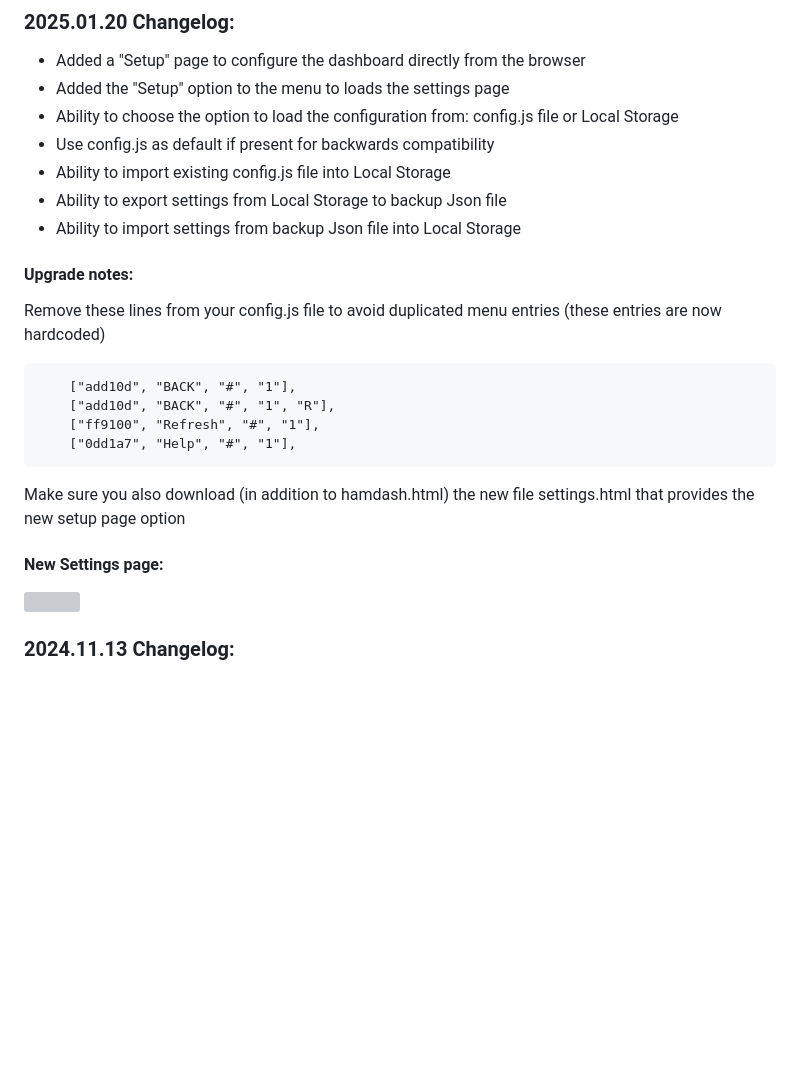
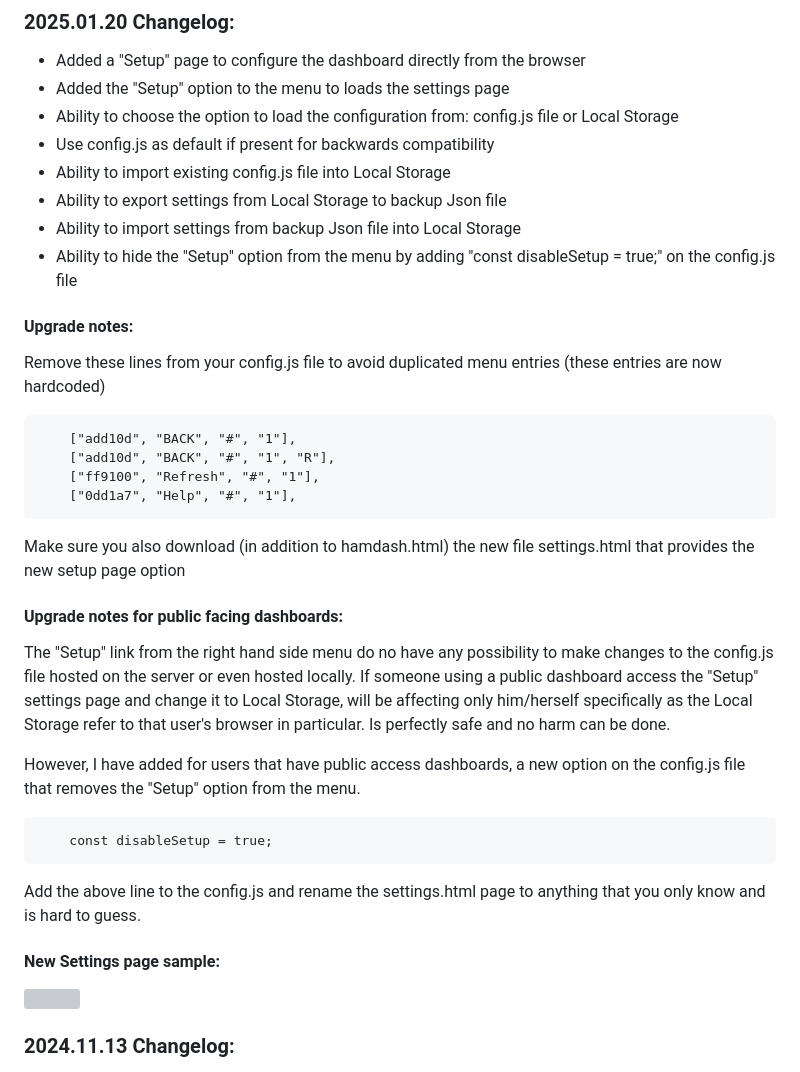
Before and after one commit to VA3HDL/hamdashboard, a Markdown page: README.md, the part around the change. Drawn GitHub-style; blank space fills up the shorter version; grey boxes are pictures that could not be loaded.

Commit message:
Updated readme with new information

```diff
--- a/README.md
+++ b/README.md
@@ -135,6 +135,7 @@ Check the updated demos too!
 - Ability to import existing config.js file into Local Storage
 - Ability to export settings from Local Storage to backup Json file
 - Ability to import settings from backup Json file into Local Storage
+- Ability to hide the "Setup" option from the menu by adding "const disableSetup = true;" on the config.js file
 
 #### Upgrade notes:
 
@@ -147,7 +148,19 @@ Remove these lines from your config.js file to avoid duplicated menu entries (th
 
 Make sure you also download (in addition to hamdash.html) the new file settings.html that provides the new setup page option
 
-#### New Settings page:
+#### Upgrade notes for public facing dashboards:
+
+The "Setup" link from the right hand side menu do no have any possibility to make changes to the config.js file hosted on the server or even hosted locally.
+If someone using a public dashboard access the "Setup" settings page and change it to Local Storage, will be affecting only him/herself specifically as the Local Storage refer to that user's browser in particular.
+Is perfectly safe and no harm can be done.
+
+However, I have added for users that have public access dashboards, a new option on the config.js file that removes the "Setup" option from the menu.
+
+        const disableSetup = true;
+
+Add the above line to the config.js and rename the settings.html page to anything that you only know and is hard to guess.
+
+#### New Settings page sample:
 
 <img src="https://github.com/VA3HDL/hamdashboard/blob/main/examples/settings.png?raw=true" width="800">
 
```
